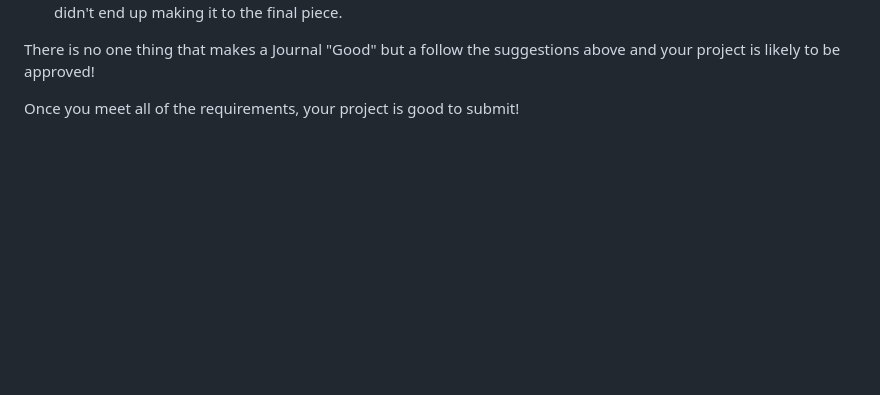
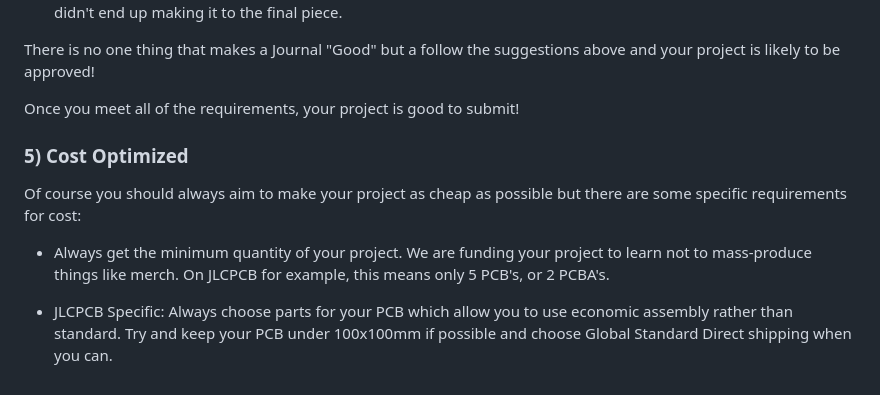
Before and after one commit to nimitvijayvargee/blueprint, a Markdown page: docs/docs/submission-guidelines.md, the part around the change. Rendered like a GitHub page; blank space fills up the shorter version.

Commit message:
Added cost clarifications

```diff
--- a/docs/docs/submission-guidelines.md
+++ b/docs/docs/submission-guidelines.md
@@ -82,3 +82,11 @@ There is no one thing that makes a Journal "Good" but a follow the suggestions a
 
 
 Once you meet all of the requirements, your project is good to submit!
+
+### 5) Cost Optimized
+
+Of course you should always aim to make your project as cheap as possible but there are some specific requirements for cost:
+
+- Always get the minimum quantity of your project. We are funding your project to learn not to mass-produce things like merch. On JLCPCB for example, this means only 5 PCB's, or 2 PCBA's.
+
+- JLCPCB Specific: Always choose parts for your PCB which allow you to use economic assembly rather than standard. Try and keep your PCB under 100x100mm if possible and choose Global Standard Direct shipping when you can.
```
